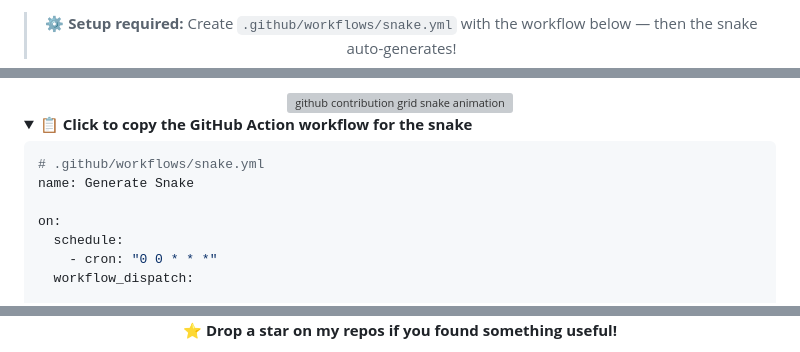
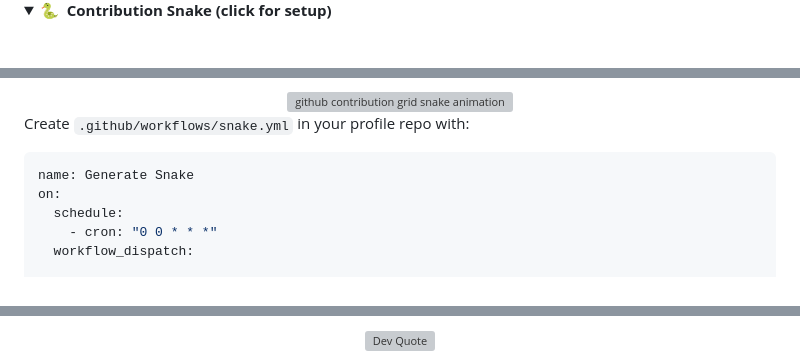
Before and after one commit to Aethron-fr/Aethron-fr, a Markdown page: README.md, 3 parts joined by grey strips. GitHub-like rendering; folded sections open; grey boxes are pictures that could not be loaded.

Commit message:
Revise README.md for improved presentation and content
Updated the README.md to enhance the personal introduction and tech stack sections, including new formatting and additional details.

````diff
--- a/README.md
+++ b/README.md
@@ -170,3 +118,4 @@
 
-> ⚙️ **Setup required:** Create `.github/workflows/snake.yml` with the workflow below — then the snake auto-generates!
+<details>
+<summary>🐍&nbsp; <b>Contribution Snake (click for setup)</b></summary>
 
@@ -175,16 +127,12 @@
   <source media="(prefers-color-scheme: light)" srcset="https://raw.githubusercontent.com/Aethron-fr/Aethron-fr/output/github-snake.svg" />
   <img alt="github contribution grid snake animation" src="https://raw.githubusercontent.com/Aethron-fr/Aethron-fr/output/github-snake.svg" />
 </picture>
-
 </div>
 
-<details>
-<summary>📋 <b>Click to copy the GitHub Action workflow for the snake</b></summary>
+Create `.github/workflows/snake.yml` in your profile repo with:
 
 ```yaml
-# .github/workflows/snake.yml
 name: Generate Snake
-
 on:
   schedule:
     - cron: "0 0 * * *"
@@ -296,5 +205,8 @@ jobs:
 
 <br/>
 
-⭐ **Drop a star on my repos if you found something useful!**
+<div align="center">
+<img src="https://quotes-github-readme.vercel.app/api?type=horizontal&theme=tokyonight" alt="Dev Quote"/>
+</div>
+
 <br/>
````
Also changed, not shown: other parts of README.md (+79 -160 lines).
